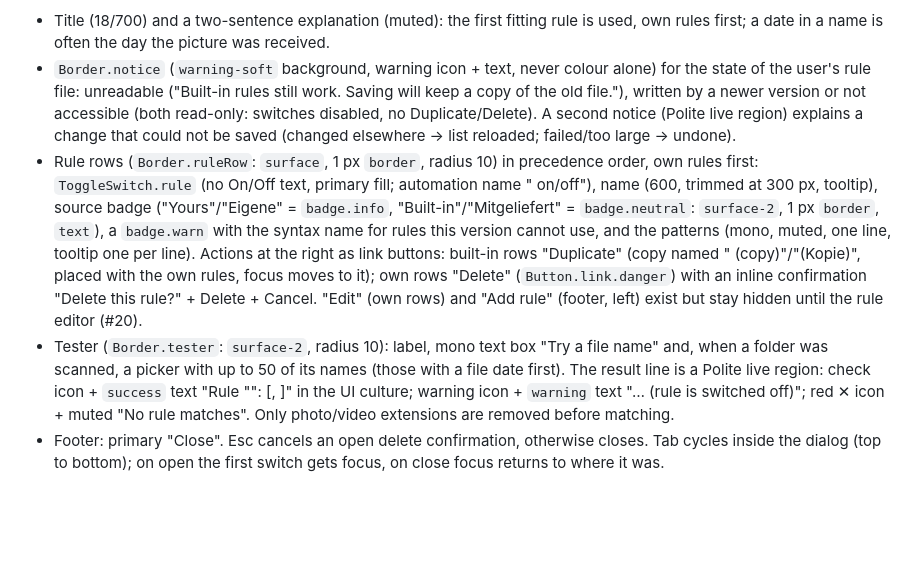
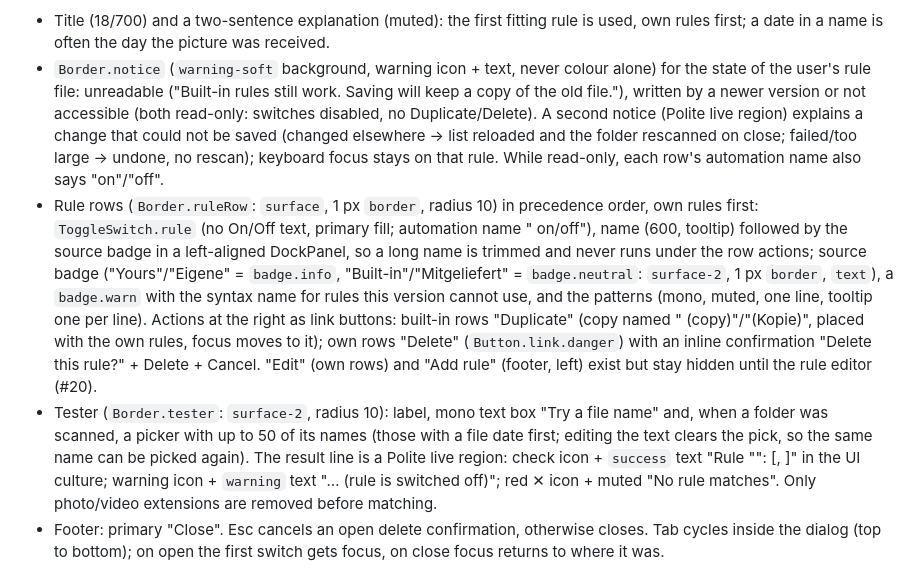
Before and after one commit to jannikjordan/snapdate, a Markdown page: DESIGN.md, the part around the change. Drawn GitHub-style; blank space fills up the shorter version.

Commit message:
docs: design notes and screenshots for the rules dialog fixes
Co-Authored-By: Claude Opus 5.5 <noreply@anthropic.com>

```diff
--- a/DESIGN.md
+++ b/DESIGN.md
@@ -195,9 +195,9 @@ is never taller than the window; only the rule list scrolls). From top to bottom
 - `Border.notice` (`warning-soft` background, warning icon + text, never colour alone) for the state of the user's rule
   file: unreadable ("Built-in rules still work. Saving will keep a copy of the old file."), written by a newer version or
   not accessible (both read-only: switches disabled, no Duplicate/Delete). A second notice (Polite live region) explains a
-  change that could not be saved (changed elsewhere → list reloaded; failed/too large → undone).
+  change that could not be saved (changed elsewhere → list reloaded and the folder rescanned on close; failed/too large → undone, no rescan); keyboard focus stays on that rule. While read-only, each row's automation name also says "on"/"off".
 - Rule rows (`Border.ruleRow`: `surface`, 1 px `border`, radius 10) in precedence order, own rules first: `ToggleSwitch.rule`
-  (no On/Off text, primary fill; automation name "<rule> on/off"), name (600, trimmed at 300 px, tooltip), source badge
+  (no On/Off text, primary fill; automation name "<rule> on/off"), name (600, tooltip) followed by the source badge in a left-aligned DockPanel, so a long name is trimmed and never runs under the row actions; source badge
   ("Yours"/"Eigene" = `badge.info`, "Built-in"/"Mitgeliefert" = `badge.neutral`: `surface-2`, 1 px `border`, `text`),
   a `badge.warn` with the syntax name for rules this version cannot use, and the patterns (mono, muted, one line, tooltip
   one per line). Actions at the right as link buttons: built-in rows "Duplicate" (copy named "<name> (copy)"/"(Kopie)",
@@ -205,7 +205,7 @@ is never taller than the window; only the rule list scrolls). From top to bottom
   "Delete this rule?" + Delete + Cancel. "Edit" (own rows) and "Add rule" (footer, left) exist but stay hidden until the
   rule editor (#20).
 - Tester (`Border.tester`: `surface-2`, radius 10): label, mono text box "Try a file name" and, when a folder was scanned, a
-  picker with up to 50 of its names (those with a file date first). The result line is a Polite live region: check icon +
+  picker with up to 50 of its names (those with a file date first; editing the text clears the pick, so the same name can be picked again). The result line is a Polite live region: check icon +
   `success` text "Rule "<name>": <long date>[, <time>]" in the UI culture; warning icon + `warning` text "… (rule is
   switched off)"; red ✕ icon + muted "No rule matches". Only photo/video extensions are removed before matching.
 - Footer: primary "Close". Esc cancels an open delete confirmation, otherwise closes. Tab cycles inside the dialog
```
Also changed, not shown: docs/images/de/17-date-rules-dark.png, docs/images/de/17-date-rules-light.png, docs/images/en/17-date-rules-dark.png, docs/images/en/17-date-rules-light.png.
